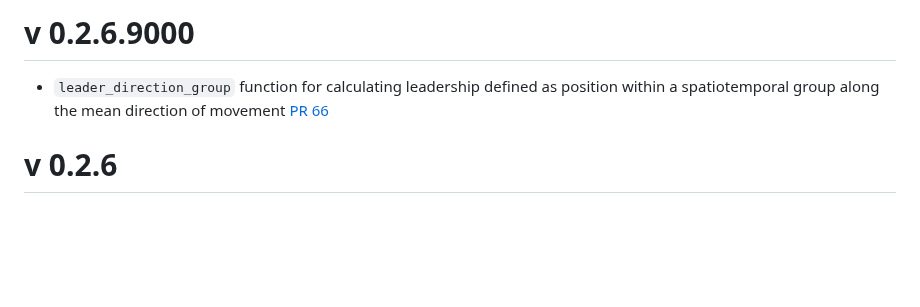
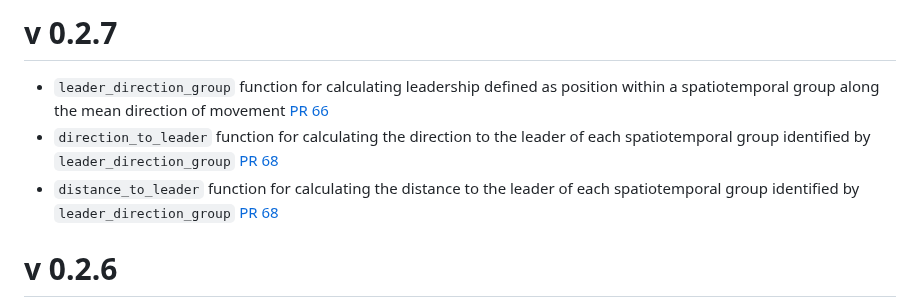
Before and after one commit to ropensci/spatsoc, a Markdown page: NEWS.md, the part around the change. Rendered like a GitHub page; blank space fills up the shorter version.

Commit message:
add news for dir,dist to leader

```diff
--- a/NEWS.md
+++ b/NEWS.md
@@ -1,8 +1,14 @@
-# v 0.2.6.9000
+# v 0.2.7
 
 * `leader_direction_group` function for calculating leadership defined as
 position within a spatiotemporal group along the mean direction of movement
 [PR 66](https://github.com/ropensci/spatsoc/pull/66)
+* `direction_to_leader` function for calculating the direction to the
+leader of each spatiotemporal group identified by `leader_direction_group`
+[PR 68](https://github.com/ropensci/spatsoc/pull/68)
+* `distance_to_leader` function for calculating the distance to the
+leader of each spatiotemporal group identified by `leader_direction_group`
+[PR 68](https://github.com/ropensci/spatsoc/pull/68)
 
 
 # v 0.2.6
```
